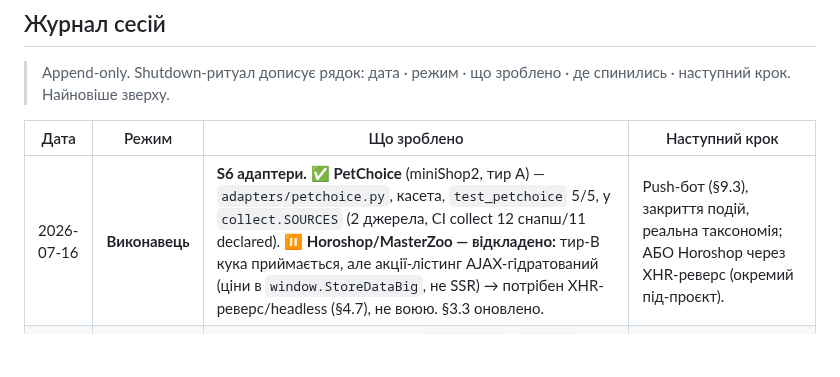
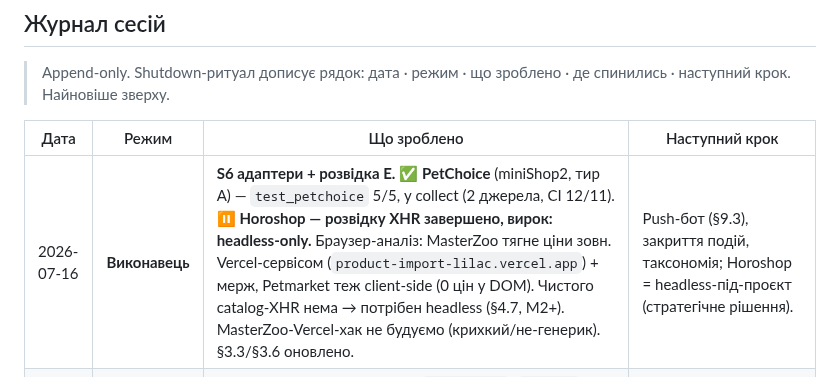
Before and after one commit to MainDevTools/hapay, a Markdown page: workflow/04-captain-log.md, the part around the change. GitHub-like rendering; blank space fills up the shorter version.

```diff
--- a/workflow/04-captain-log.md
+++ b/workflow/04-captain-log.md
@@ -90,7 +90,7 @@
 
 | Дата | Режим | Що зроблено | Наступний крок |
 |---|---|---|---|
-| 2026-07-16 | **Виконавець** | **S6 адаптери.** ✅ **PetChoice** (miniShop2, тир A) — `adapters/petchoice.py`, касета, `test_petchoice` 5/5, у `collect.SOURCES` (2 джерела, CI collect 12 снапш/11 declared). ⏸ **Horoshop/MasterZoo — відкладено:** тир-B кука приймається, але акції-лістинг AJAX-гідратований (ціни в `window.StoreDataBig`, не SSR) → потрібен XHR-реверс/headless (§4.7), не воюю. §3.3 оновлено. | Push-бот (§9.3), закриття подій, реальна таксономія; АБО Horoshop через XHR-реверс (окремий під-проєкт). |
+| 2026-07-16 | **Виконавець** | **S6 адаптери + розвідка E.** ✅ **PetChoice** (miniShop2, тир A) — `test_petchoice` 5/5, у collect (2 джерела, CI 12/11). ⏸ **Horoshop — розвідку XHR завершено, вирок: headless-only.** Браузер-аналіз: MasterZoo тягне ціни зовн. Vercel-сервісом (`product-import-lilac.vercel.app`) + мерж, Petmarket теж client-side (0 цін у DOM). Чистого catalog-XHR нема → потрібен headless (§4.7, M2+). MasterZoo-Vercel-хак не будуємо (крихкий/не-генерик). §3.3/§3.6 оновлено. | Push-бот (§9.3), закриття подій, таксономія; Horoshop = headless-під-проєкт (стратегічне рішення). |
 | 2026-07-16 | **Виконавець** | **Деплой-артефакти read-API.** `Dockerfile`+`docker-entrypoint.sh`(опц.міграції)+`.dockerignore`, `fly.toml` (Fly, waw, auto-stop, health), `docs/deploy.md` (БД+collect-secret+Fly/Railway+BotFather), `.gitattributes` (*.sh eol=lf). CI job `docker`: build+smoke `/api/health` → `{"ok":true}` ✅. | Го-лайв — кроки оператора (`docs/deploy.md`): Timescale Cloud + Fly deploy + бот. |
 | 2026-07-16 | **Виконавець** | **S5 read-API + Mini App (ВЕРИФІКОВАНО).** `api/` (FastAPI: /discounts category-first+фільтр+сорт, /product/{id}/history, /categories, watchlist за initData-гейтом), `web/index.html` (Mini App: вітрина+бейджі+hotlink-фото+inline-SVG графік, Telegram SDK+тема). CI run 29498156837: initData 5/5 + API 9/9 live. **Уся §8.1 архітектура готова.** | Го-лайв (провізія БД + деплой API + бот) — оператор; або ще адаптери/push. |
 | 2026-07-16 | **Виконавець** | **S4 колектор (ВЕРИФІКОВАНО).** `collect.py` (fetch→extract→persist→detect_pass, DI-fetcher), `collect.yml` (scheduled 2×/добу). CI run 29497364326: collect 4/4 на касеті проти живого Timescale (9 снапшотів, 8 declared). Конвеєр запускний. | **Go-live:** оператор провізіонить Timescale Cloud + `DATABASE_URL` secret → реальна історія. Або read-API/Mini App, ще адаптери. |
```
Also changed, not shown: 03-dzherela.md (+5 -0 lines), tasks/S6-adapters.md (+4 -1 lines).
